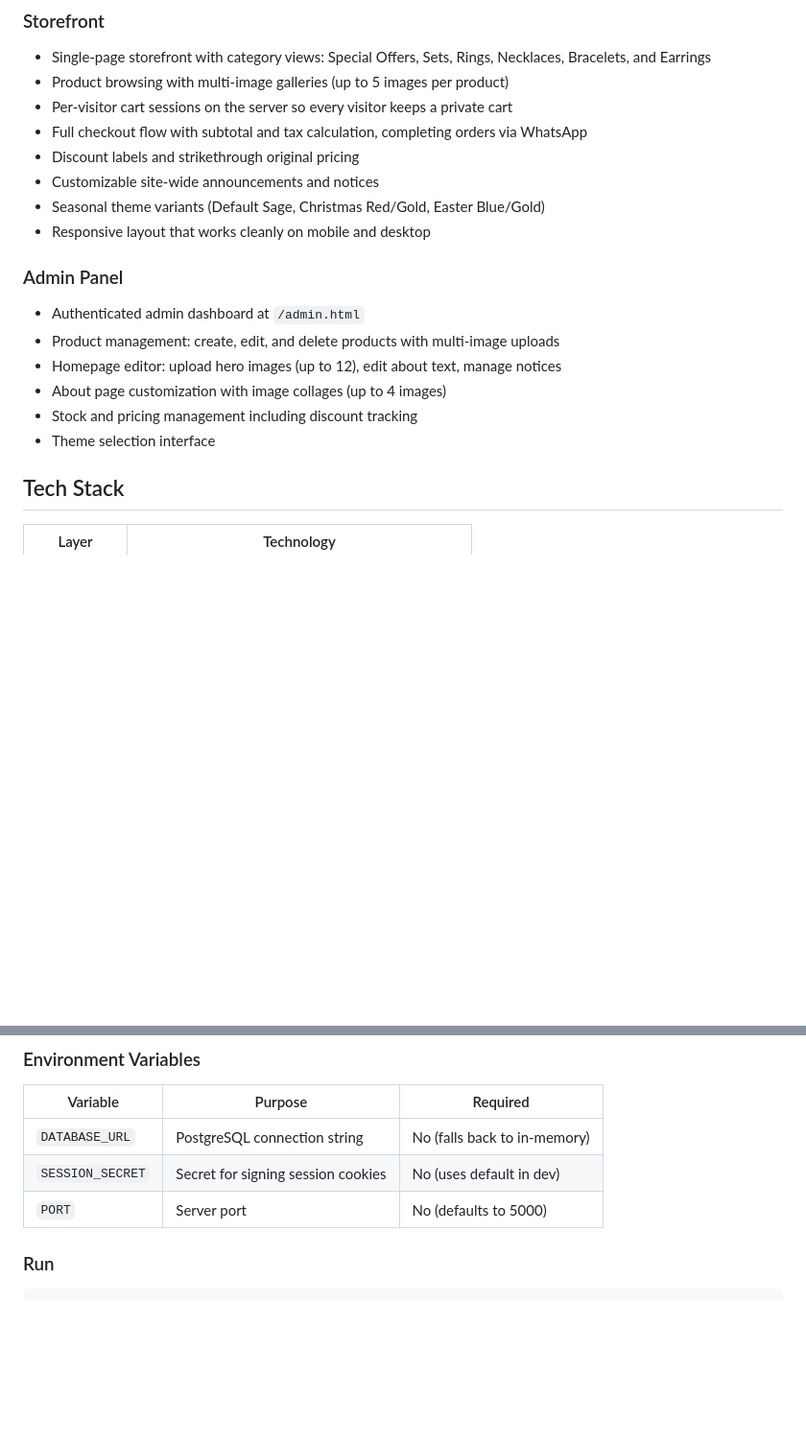
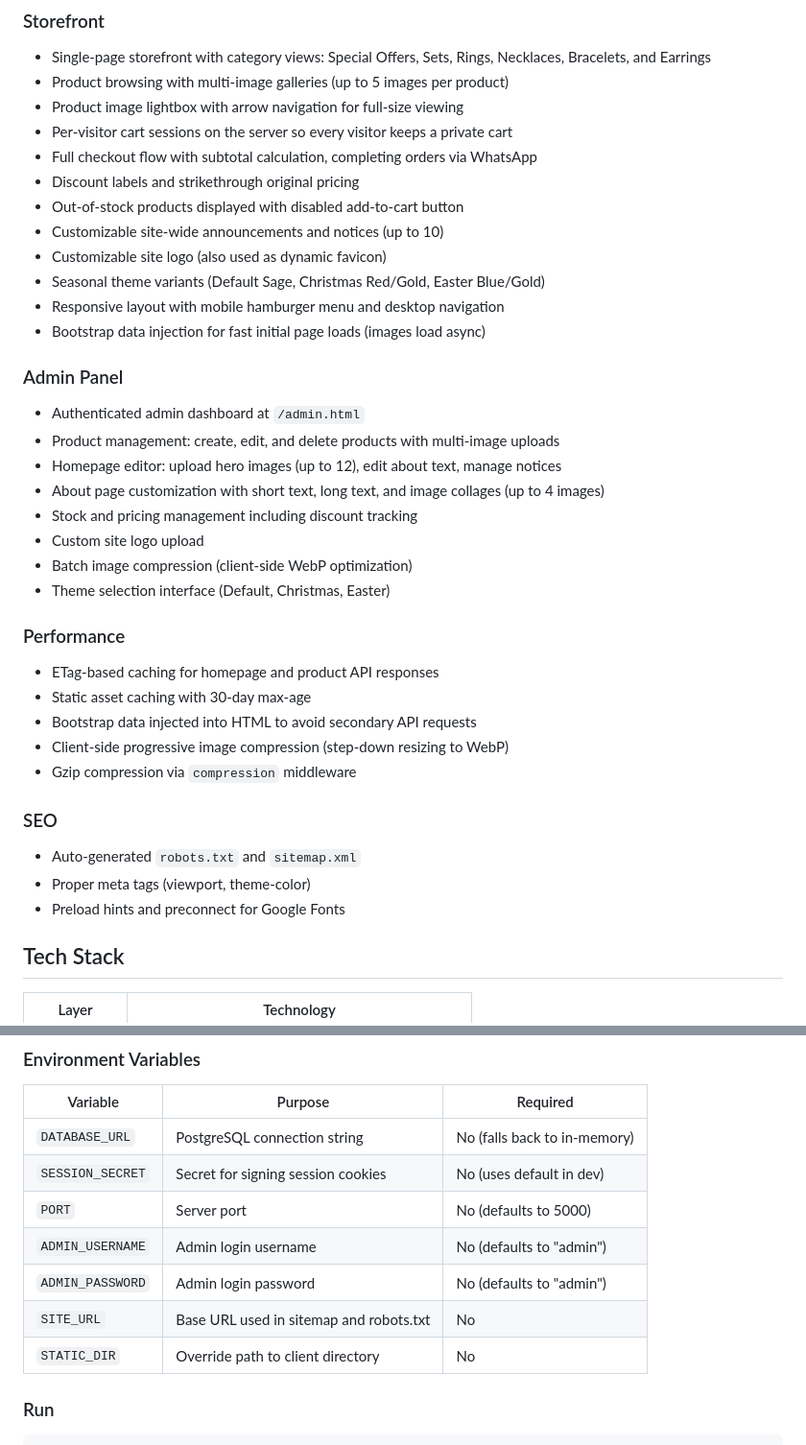
Before and after one commit to SRAS2024/DARAH, a Markdown page: README.md, 2 parts joined by grey strips. Shown at 96% size. Drawn GitHub-style; blank space fills up the shorter version.

Commit message:
Update README to match actual codebase
- Remove mention of tax calculation (taxes were removed in PR #23)
- Add missing API endpoints: /api/site-logo, /robots.txt, /sitemap.xml,
  /api/admin/debug/products, /api/admin/compress-images
- Add missing env vars: ADMIN_USERNAME, ADMIN_PASSWORD, SITE_URL, STATIC_DIR
- Document site logo upload, product lightbox, batch image compression
- Add out-of-stock display, bootstrap data injection, SEO features
- Add Performance and SEO sections
- Add google verification file to project structure
- Fix notices limit (up to 10) and about page long text editing

https://claude.ai/code/session_01UycR1R4oKKQrTQEh3cf5HX

```diff
--- a/README.md
+++ b/README.md
@@ -9,20 +9,38 @@ DARAH is a modern jewelry e-commerce storefront with a built-in admin panel and
 ### Storefront
 - Single-page storefront with category views: Special Offers, Sets, Rings, Necklaces, Bracelets, and Earrings
 - Product browsing with multi-image galleries (up to 5 images per product)
+- Product image lightbox with arrow navigation for full-size viewing
 - Per-visitor cart sessions on the server so every visitor keeps a private cart
-- Full checkout flow with subtotal and tax calculation, completing orders via WhatsApp
+- Full checkout flow with subtotal calculation, completing orders via WhatsApp
 - Discount labels and strikethrough original pricing
-- Customizable site-wide announcements and notices
+- Out-of-stock products displayed with disabled add-to-cart button
+- Customizable site-wide announcements and notices (up to 10)
+- Customizable site logo (also used as dynamic favicon)
 - Seasonal theme variants (Default Sage, Christmas Red/Gold, Easter Blue/Gold)
-- Responsive layout that works cleanly on mobile and desktop
+- Responsive layout with mobile hamburger menu and desktop navigation
+- Bootstrap data injection for fast initial page loads (images load async)
 
 ### Admin Panel
 - Authenticated admin dashboard at `/admin.html`
 - Product management: create, edit, and delete products with multi-image uploads
 - Homepage editor: upload hero images (up to 12), edit about text, manage notices
-- About page customization with image collages (up to 4 images)
+- About page customization with short text, long text, and image collages (up to 4 images)
 - Stock and pricing management including discount tracking
-- Theme selection interface
+- Custom site logo upload
+- Batch image compression (client-side WebP optimization)
+- Theme selection interface (Default, Christmas, Easter)
+
+### Performance
+- ETag-based caching for homepage and product API responses
+- Static asset caching with 30-day max-age
+- Bootstrap data injected into HTML to avoid secondary API requests
+- Client-side progressive image compression (step-down resizing to WebP)
+- Gzip compression via `compression` middleware
+
+### SEO
+- Auto-generated `robots.txt` and `sitemap.xml`
+- Proper meta tags (viewport, theme-color)
+- Preload hints and preconnect for Google Fonts
 
 ## Tech Stack
 
@@ -95,6 +119,10 @@ npm install
 | `DATABASE_URL` | PostgreSQL connection string | No (falls back to in-memory) |
 | `SESSION_SECRET` | Secret for signing session cookies | No (uses default in dev) |
 | `PORT` | Server port | No (defaults to 5000) |
+| `ADMIN_USERNAME` | Admin login username | No (defaults to "admin") |
+| `ADMIN_PASSWORD` | Admin login password | No (defaults to "admin") |
+| `SITE_URL` | Base URL used in sitemap and robots.txt | No |
+| `STATIC_DIR` | Override path to client directory | No |
 
 ### Run
 
```
Also changed, not shown: other parts of README.md (+14 -8 lines).
